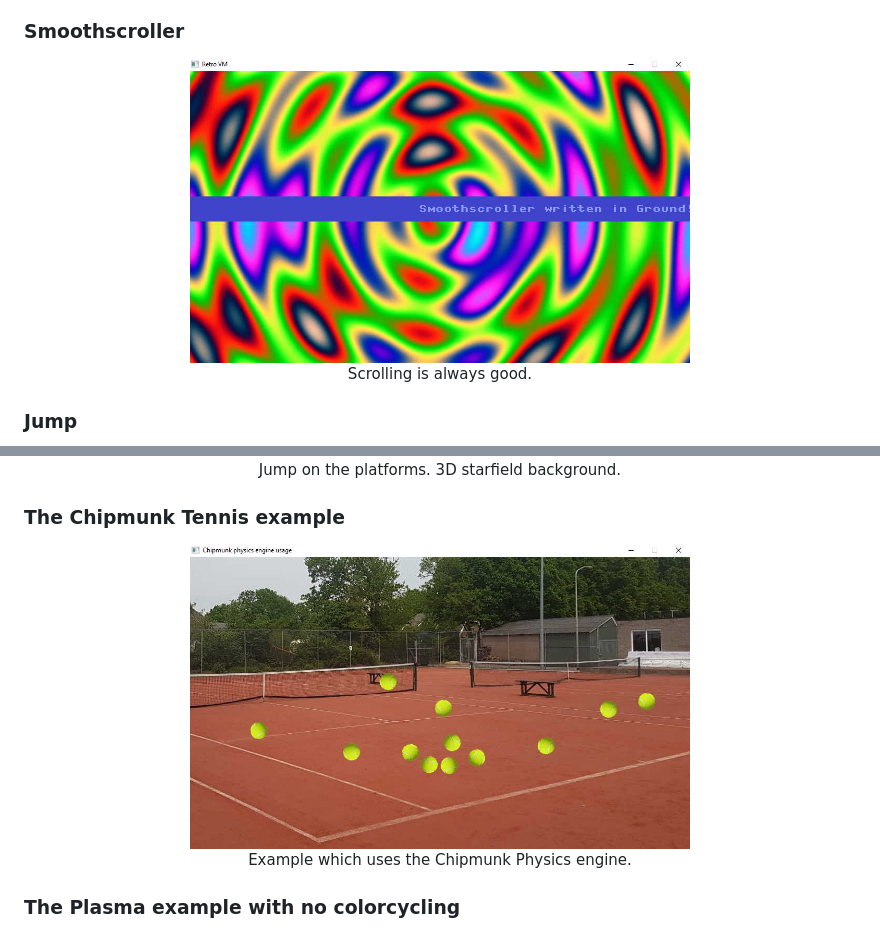
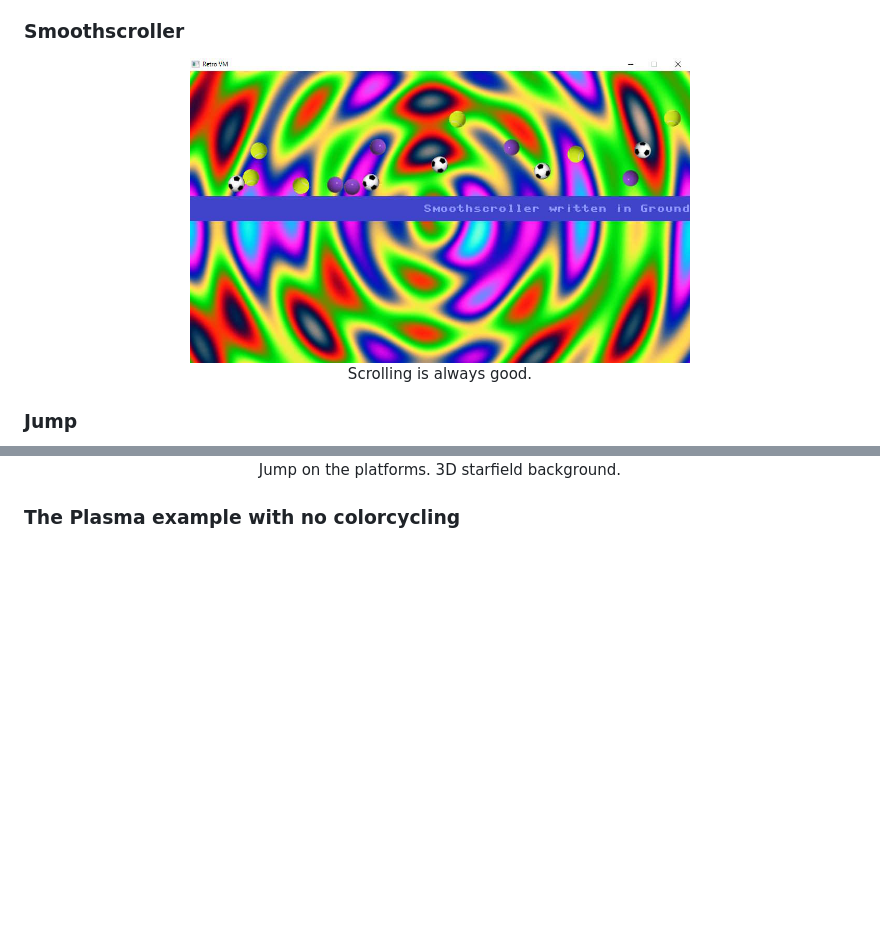
Before and after one commit to ReneOlsthoorn/Ground, a Markdown page: README.md, 2 parts joined by grey strips. GitHub-like rendering; pictures changed too: Resources/Ground_Chipmunk_tennis.jpg (deleted), Resources/Ground_Smoothscroller.jpg; blank space fills up the shorter version.

Commit message:
smoothscroller chipmunk

```diff
--- a/README.md
+++ b/README.md
@@ -346,11 +346,6 @@ Scrolling is always good.</p>
 <img src="https://github.com/ReneOlsthoorn/Ground/blob/master/Resources/Ground_Jump.jpg?raw=true" width="500" /><br/>
 Jump on the platforms. 3D starfield background.</p>
 
-### The Chipmunk Tennis example
-<p align="center">
-<img src="https://github.com/ReneOlsthoorn/Ground/blob/master/Resources/Ground_Chipmunk_tennis.jpg?raw=true" width="500" /><br/>
-Example which uses the Chipmunk Physics engine.</p>
-
 ### The Plasma example with no colorcycling
 <p align="center">
 <img src="https://github.com/ReneOlsthoorn/Ground/blob/master/Resources/Ground_plasma_non_colorcycling.jpg?raw=true" width="500" /><br/>
```
Also changed, not shown: 9 other files.
